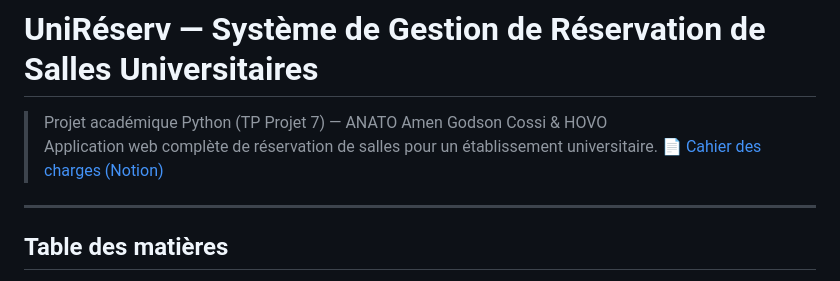
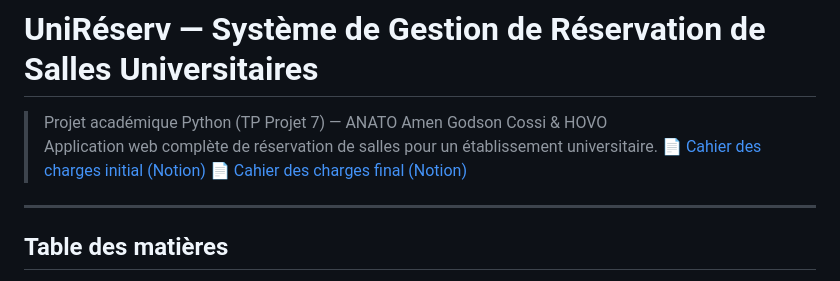
Before and after one commit to GodsonInvest/TP_Python_Projet_7_ANATO-HOVO, a Markdown page: README.md, the part around the change. Rendered like a GitHub page.

Commit message:
docs: ajout lien cahier des charges initial dans le README

```diff
--- a/README.md
+++ b/README.md
@@ -2,7 +2,8 @@
 
 > Projet académique Python (TP Projet 7) — ANATO Amen Godson Cossi & HOVO
 > Application web complète de réservation de salles pour un établissement universitaire.
-> 📄 [Cahier des charges (Notion)](https://www.notion.so/Cahier-des-Charges-Mis-Jour-34854b47378080c4915ac273609da4d2)
+> 📄 [Cahier des charges initial (Notion)](https://www.notion.so/Cahier-des-Charges-Version-Initiale-35254b4737808030b138f4b1083ce6ba)
+> 📄 [Cahier des charges final (Notion)](https://www.notion.so/Cahier-des-Charges-Mis-Jour-34854b47378080c4915ac273609da4d2)
 
 ---
 
```
